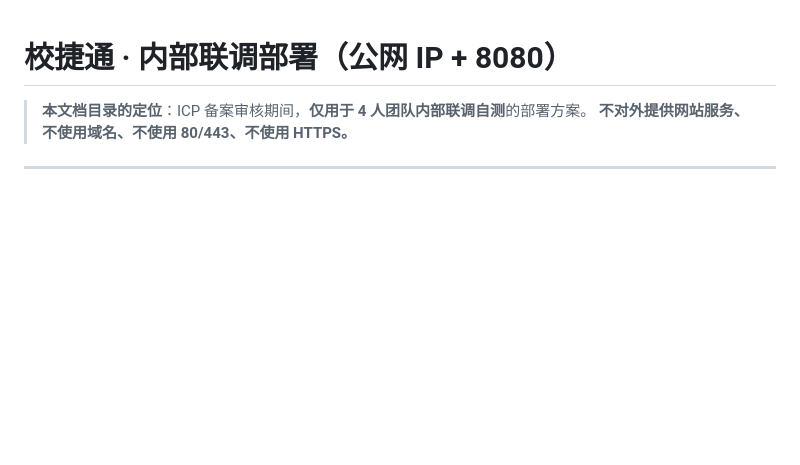
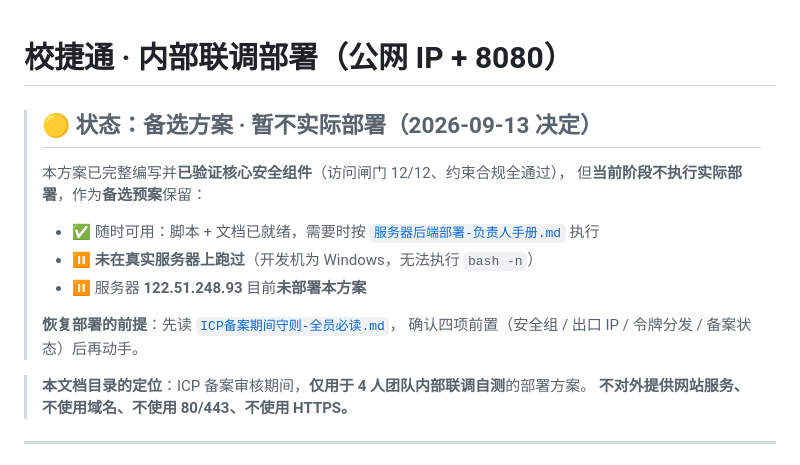
Before and after one commit to asuperj1/xiaojietong-project, a Markdown page: deploy/internal-test/README.md, the part around the change. Rendered like a GitHub page; blank space fills up the shorter version.

Commit message:
docs(deploy): 标记为「备选方案 · 暂不实际部署」
产品方决定（2026-09-13）：方案完整保留作为备选预案，但当前阶段不执行实际部署。

- 已就绪：脚本 + 文档 + 访问闸门（12/12 验证通过）+ 约束合规检查（全通过）
- 未执行：未在真实服务器跑过；服务器 122.51.248.93 目前未部署本方案
- 恢复前提：先读全员守则，确认四项前置（安全组 / 出口 IP / 令牌分发 / 备案状态）

```diff
--- a/deploy/internal-test/README.md
+++ b/deploy/internal-test/README.md
@@ -1,4 +1,16 @@
 # 校捷通 · 内部联调部署（公网 IP + 8080）
+
+> ## 🟡 状态：**备选方案 · 暂不实际部署**（2026-09-13 决定）
+>
+> 本方案已完整编写并**已验证核心安全组件**（访问闸门 12/12、约束合规全通过），
+> 但**当前阶段不执行实际部署**，作为**备选预案**保留：
+>
+> - ✅ 随时可用：脚本 + 文档已就绪，需要时按 [`服务器后端部署-负责人手册.md`](服务器后端部署-负责人手册.md) 执行
+> - ⏸️ **未在真实服务器上跑过**（开发机为 Windows，无法执行 `bash -n`）
+> - ⏸️ 服务器 **122.51.248.93** 目前**未部署本方案**
+>
+> **恢复部署的前提**：先读 [`ICP备案期间守则-全员必读.md`](ICP备案期间守则-全员必读.md)，
+> 确认四项前置（安全组 / 出口 IP / 令牌分发 / 备案状态）后再动手。
 
 > **本文档目录的定位**：ICP 备案审核期间，**仅用于 4 人团队内部联调自测**的部署方案。
 > **不对外提供网站服务、不使用域名、不使用 80/443、不使用 HTTPS。**
```
